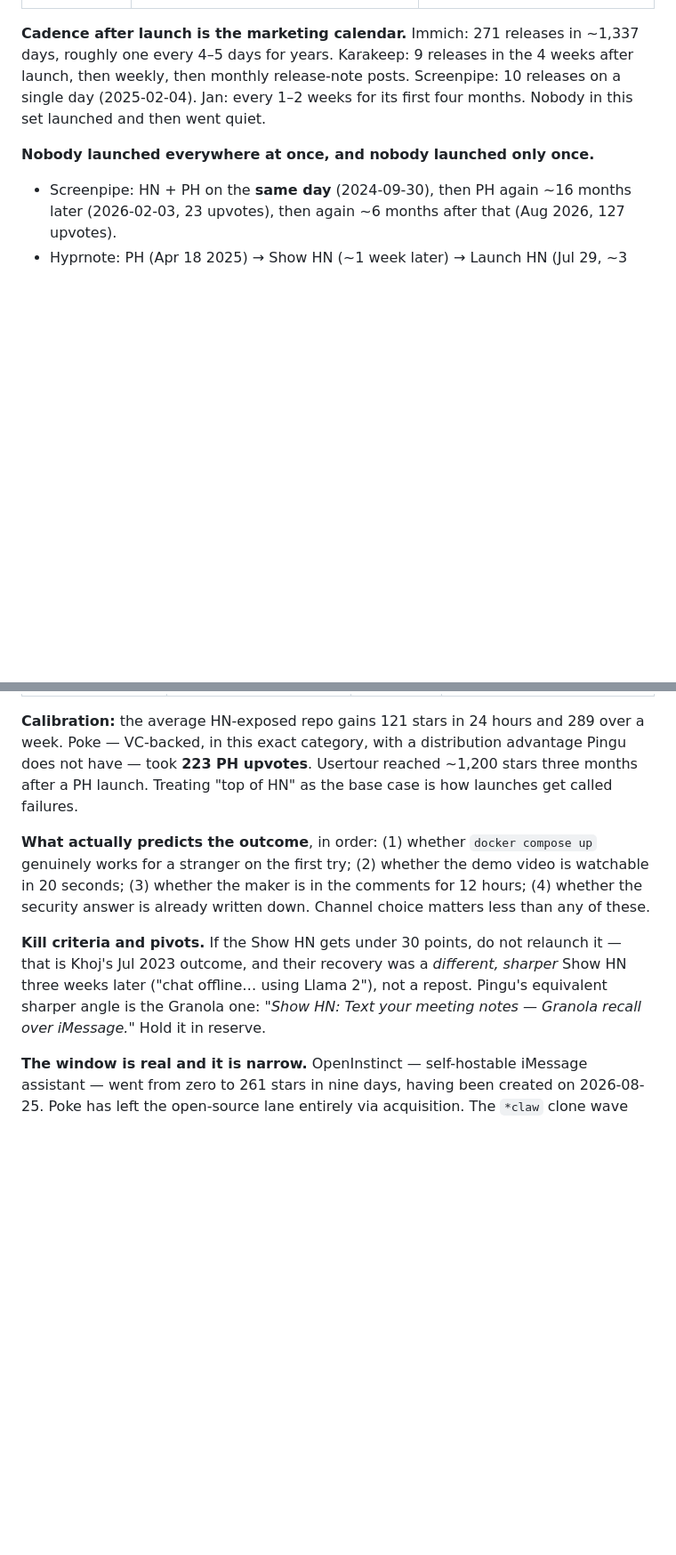
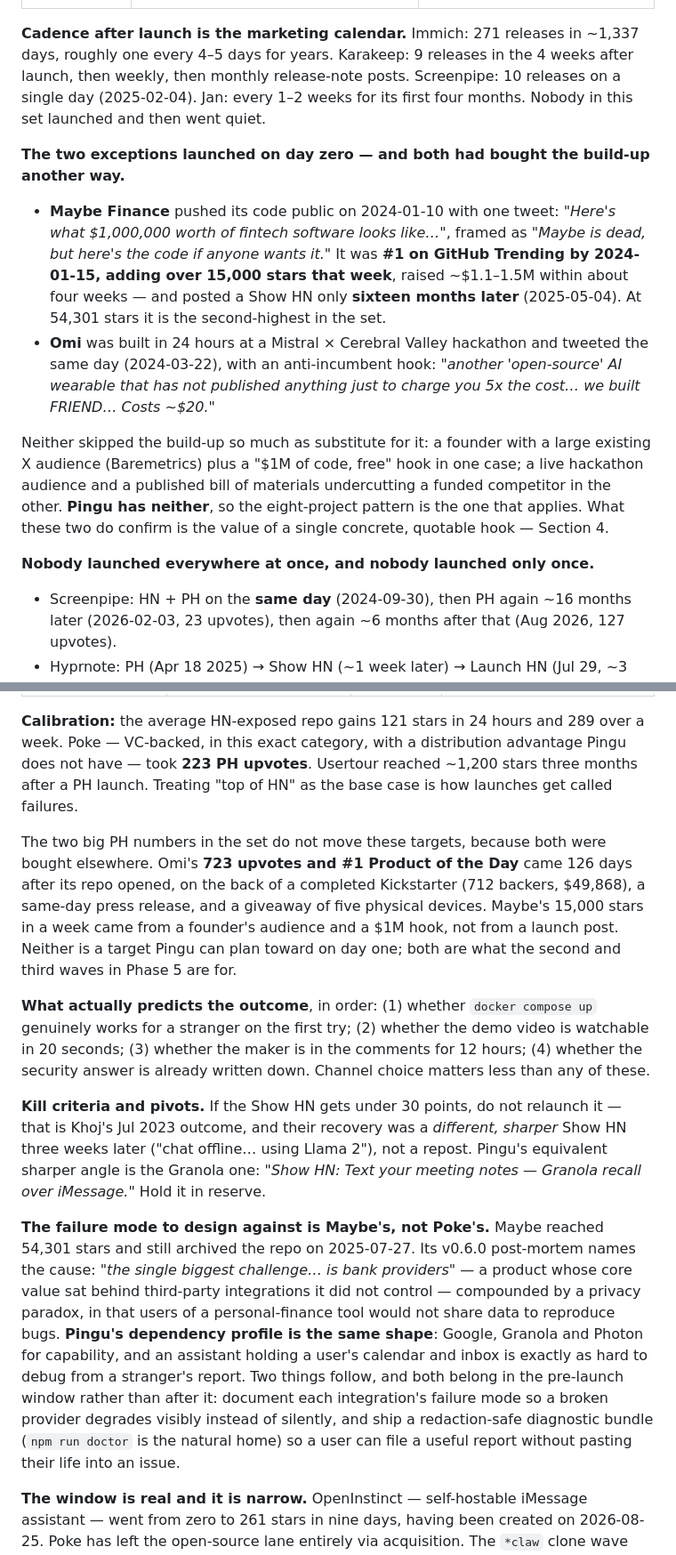
Before and after one commit to leendama/pingu, a Markdown page: docs/LAUNCH-STRATEGY.md, 2 parts joined by grey strips. Shown at 89% size. Rendered like a GitHub page; blank space fills up the shorter version.

```diff
--- a/docs/LAUNCH-STRATEGY.md
+++ b/docs/LAUNCH-STRATEGY.md
@@ -93,6 +93,23 @@ one every 4–5 days for years. Karakeep: 9 releases in the 4 weeks after launch
 monthly release-note posts. Screenpipe: 10 releases on a single day (2025-02-04). Jan: every 1–2
 weeks for its first four months. Nobody in this set launched and then went quiet.
 
+**The two exceptions launched on day zero — and both had bought the build-up another way.**
+
+- **Maybe Finance** pushed its code public on 2024-01-10 with one tweet: *"Here's what $1,000,000
+  worth of fintech software looks like…"*, framed as *"Maybe is dead, but here's the code if
+  anyone wants it."* It was **#1 on GitHub Trending by 2024-01-15, adding over 15,000 stars that
+  week**, raised ~$1.1–1.5M within about four weeks — and posted a Show HN only **sixteen months
+  later** (2025-05-04). At 54,301 stars it is the second-highest in the set.
+- **Omi** was built in 24 hours at a Mistral × Cerebral Valley hackathon and tweeted the same day
+  (2024-03-22), with an anti-incumbent hook: *"another 'open-source' AI wearable that has not
+  published anything just to charge you 5x the cost… we built FRIEND… Costs ~$20."*
+
+Neither skipped the build-up so much as substitute for it: a founder with a large existing X
+audience (Baremetrics) plus a "$1M of code, free" hook in one case; a live hackathon audience and
+a published bill of materials undercutting a funded competitor in the other. **Pingu has neither**,
+so the eight-project pattern is the one that applies. What these two do confirm is the value of a
+single concrete, quotable hook — Section 4.
+
 **Nobody launched everywhere at once, and nobody launched only once.**
 
 - Screenpipe: HN + PH on the **same day** (2024-09-30), then PH again ~16 months later
@@ -460,6 +500,13 @@ Poke — VC-backed, in this exact category, with a distribution advantage Pingu
 took **223 PH upvotes**. Usertour reached ~1,200 stars three months after a PH launch. Treating
 "top of HN" as the base case is how launches get called failures.
 
+The two big PH numbers in the set do not move these targets, because both were bought elsewhere.
+Omi's **723 upvotes and #1 Product of the Day** came 126 days after its repo opened, on the back of
+a completed Kickstarter (712 backers, $49,868), a same-day press release, and a giveaway of five
+physical devices. Maybe's 15,000 stars in a week came from a founder's audience and a $1M hook, not
+from a launch post. Neither is a target Pingu can plan toward on day one; both are what the second
+and third waves in Phase 5 are for.
+
 **What actually predicts the outcome**, in order: (1) whether `docker compose up` genuinely works
 for a stranger on the first try; (2) whether the demo video is watchable in 20 seconds; (3) whether
 the maker is in the comments for 12 hours; (4) whether the security answer is already written down.
@@ -469,6 +516,17 @@ Channel choice matters less than any of these.
 Khoj's Jul 2023 outcome, and their recovery was a *different, sharper* Show HN three weeks later
 ("chat offline… using Llama 2"), not a repost. Pingu's equivalent sharper angle is the Granola
 one: *"Show HN: Text your meeting notes — Granola recall over iMessage."* Hold it in reserve.
+
+**The failure mode to design against is Maybe's, not Poke's.** Maybe reached 54,301 stars and
+still archived the repo on 2025-07-27. Its v0.6.0 post-mortem names the cause: *"the single biggest
+challenge… is bank providers"* — a product whose core value sat behind third-party integrations it
+did not control — compounded by a privacy paradox, in that users of a personal-finance tool would
+not share data to reproduce bugs. **Pingu's dependency profile is the same shape**: Google, Granola
+and Photon for capability, and an assistant holding a user's calendar and inbox is exactly as hard
+to debug from a stranger's report. Two things follow, and both belong in the pre-launch window
+rather than after it: document each integration's failure mode so a broken provider degrades
+visibly instead of silently, and ship a redaction-safe diagnostic bundle (`npm run doctor` is the
+natural home) so a user can file a useful report without pasting their life into an issue.
 
 **The window is real and it is narrow.** OpenInstinct — self-hostable iMessage assistant — went
 from zero to 261 stars in nine days, having been created on 2026-08-25. Poke has left the
```
Also changed, not shown: other parts of docs/LAUNCH-STRATEGY.md (+41 -13 lines).
